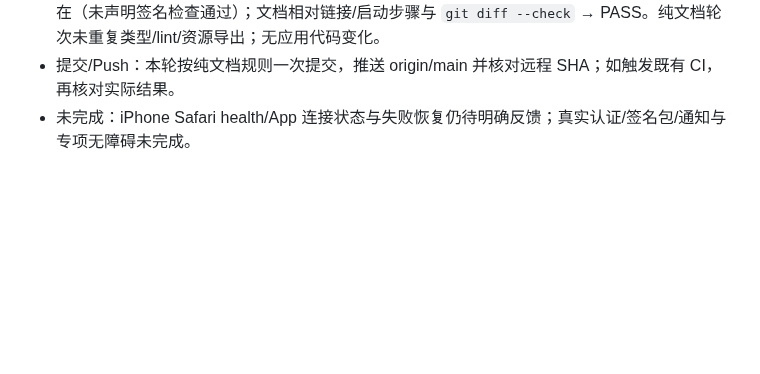
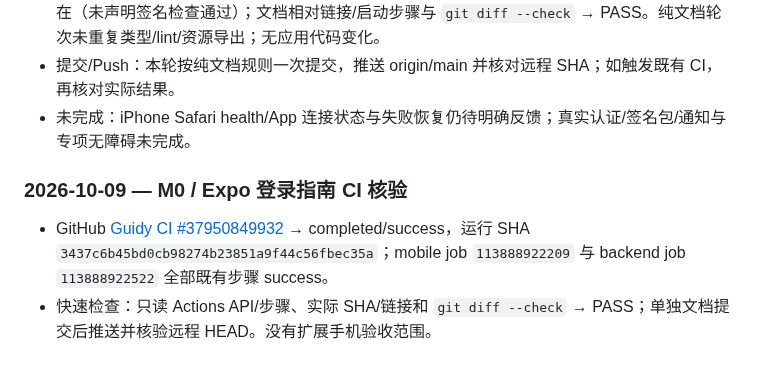
Before and after one commit to Tosidxyy/Guidy, a Markdown page: docs/TODO.md, the part around the change. Drawn GitHub-style; blank space fills up the shorter version.

Commit message:
docs(todo): confirm Expo login guide CI

```diff
--- a/docs/TODO.md
+++ b/docs/TODO.md
@@ -422,3 +422,8 @@ flowchart TD
 - 快速检查：在线 Metro 启动至 Waiting；真实 iOS manifest 请求 → HTTP 200，launchAsset 存在（未声明签名检查通过）；文档相对链接/启动步骤与 `git diff --check` → PASS。纯文档轮次未重复类型/lint/资源导出；无应用代码变化。
 - 提交/Push：本轮按纯文档规则一次提交，推送 origin/main 并核对远程 SHA；如触发既有 CI，再核对实际结果。
 - 未完成：iPhone Safari health/App 连接状态与失败恢复仍待明确反馈；真实认证/签名包/通知与专项无障碍未完成。
+
+### 2026-10-09 — M0 / Expo 登录指南 CI 核验
+
+- GitHub [Guidy CI #37950849932](https://github.com/Tosidxyy/Guidy/actions/runs/37950849932) → completed/success，运行 SHA `3437c6b45bd0cb98274b23851a9f44c56fbec35a`；mobile job `113888922209` 与 backend job `113888922522` 全部既有步骤 success。
+- 快速检查：只读 Actions API/步骤、实际 SHA/链接和 `git diff --check` → PASS；单独文档提交后推送并核验远程 HEAD。没有扩展手机验收范围。
```
